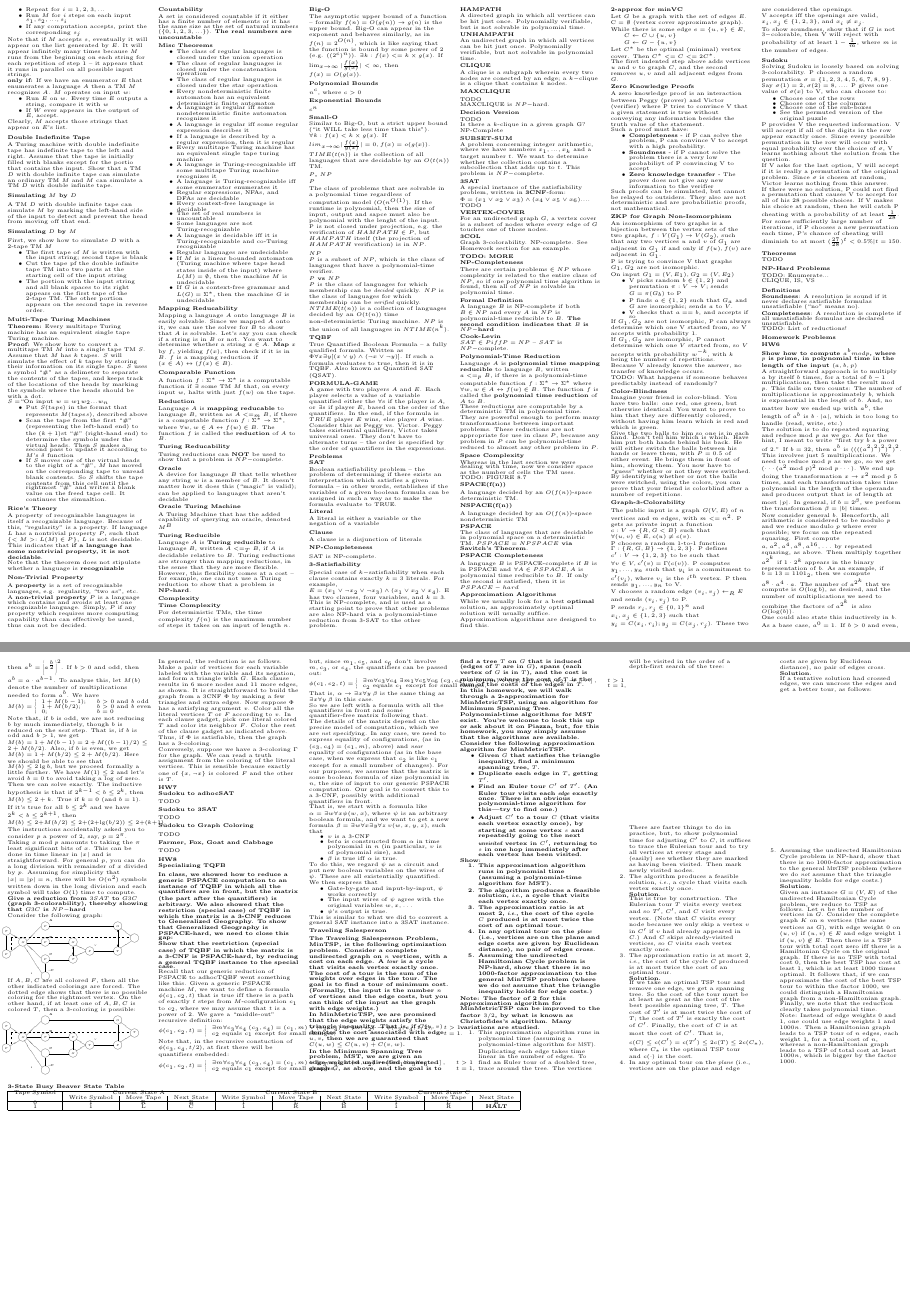
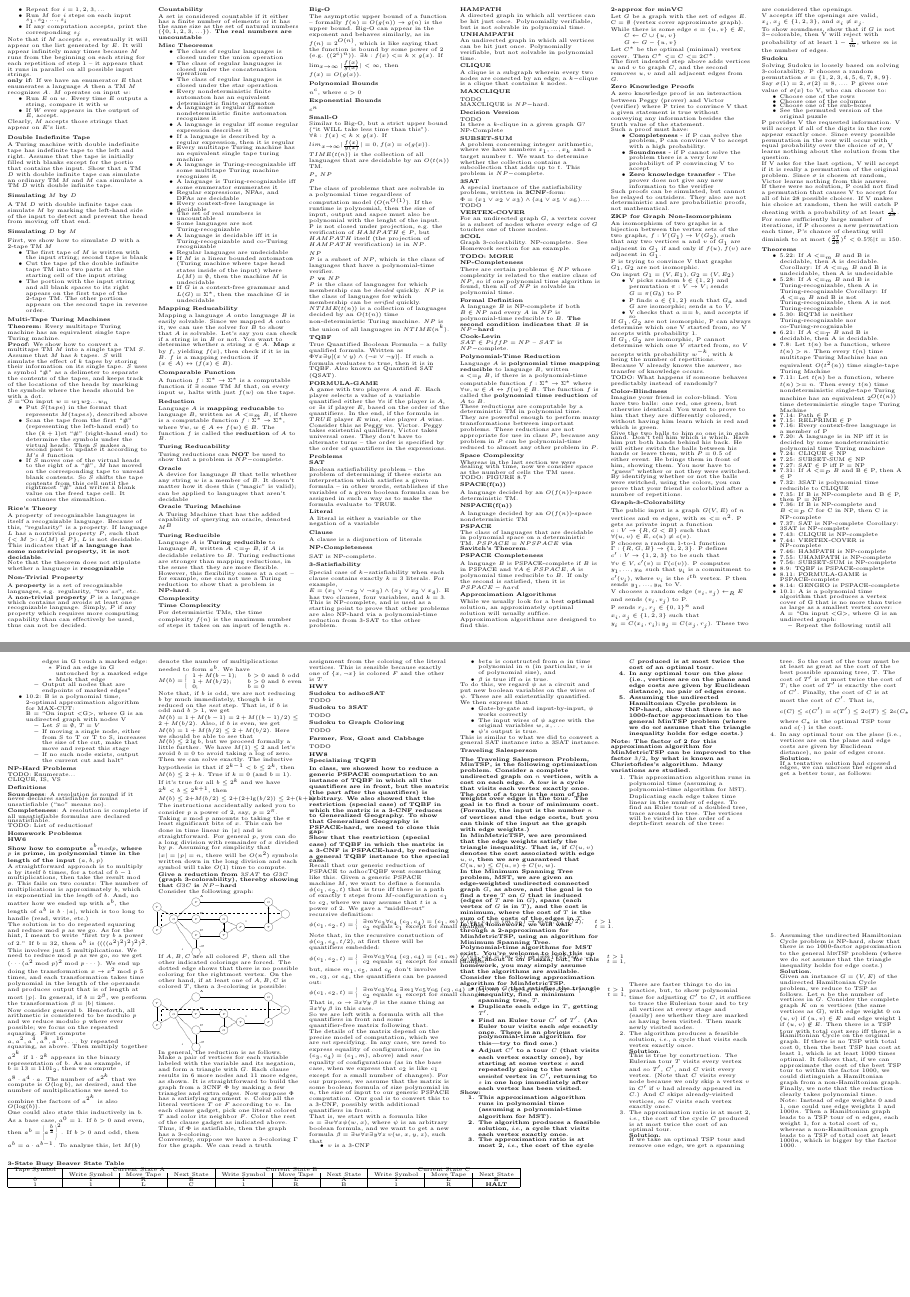
Before and after one commit to Jberlinsky/EECS376CheatSheet, a LaTeX document (SinglePage.tex): pages 2 and 3 of 3, joined at a grey line. Compiled offline with pdfLaTeX.

Commit message:
Add theorems

```diff
--- a/SinglePage.tex
+++ b/SinglePage.tex
@@ -741,7 +741,57 @@ T\kern-.1667em\lower.7ex\hbox{E}\kern-.125emX}}
 
   \section{Theorems}
 
-  TODO
+  \begin{itemize}
+      \item 5.22: If $A <=_m B$ and B is decidable, then A is decidable. Corollary: If $A <=_m B$ and B is undecidable, then A is undecidable
+        \item 5.28: If $A <=_m B$ and B is Turing-recognizable, then A is Turing-recognizable
+Corollary: If $A <=_m B$ and B is not Turing-recognizable, then A is not Turing-recognizable
+        \item 5.30: EQTM is neither Turing-recognizable nor co-Turing-recognizable
+        \item 6.21: If $A <=_T B$ and B is decidable, then A is decidable.
+        \item 7.8: Let $t(n)$ be a function, where $t(n) > n$. Then every $t(n)$ time multitape Turing Machine has an equivalent $O(t^2(n))$ time single-tape Turing Machine
+        \item 7.11: Let $t(n)$ be a function, where $t(n) >= n$. Then every $t(n)$ time nondeterministic single-tape Turing machine has an equivalent $2^{O(t(n))}$ time deterministic single tape Turing Machine
+        \item 7.14: Path $\in$ P
+        \item 7.15: RELPRIME $\in$ P
+        \item 7.16: Every context-free language is a member of P
+        \item 7.20: A language is in NP iff it is decided by some nondeterministic polynomial time Turing machine
+        \item 7.24: CLIQUE $\in$ NP
+        \item 7.25: SUBSET-SUM $\in$ NP
+        \item 7.27: SAT $\in$ P iff P = NP
+        \item 7.31: If $A <=_P B$ and B $\in$ P, then A $\in$ P
+        \item 7.32: 3SAT is polynomial time reducible to CLIQUE
+        \item 7.35: If B is NP-complete and B $\in$ P, then P = NP
+        \item 7.36: If B is NP-complete and $B <=_P C$ for C in NP, then C is NP-complete
+        \item 7.37: SAT is NP-complete
+Corollary: 3SAT is NP-complete
+        \item 7.43: CLIQUE is NP-complete
+        \item 7.44: VERTEX-COVER is NP-complete
+        \item 7.46: HAMPATH is NP-complete
+        \item 7.55: UHAMPATH is NP-complete
+        \item 7.56: SUBSET-SUM is NP-complete
+        \item 8.9: TQBF is PSPACE-complete
+        \item 8.11: FORMULA-GAME is PSPACE-complete
+        \item 8.14: GENGEO is PSPACE-complete
+        \item 10.1: A is a polynomial time algorithm that produces a vertex cover of G that is no more than twice as large as a smallest vertex cover:
+
+            A = ``On input <G>, where G is an undirected graph:
+            \begin{itemize}
+                \item Repeat the following until all edges in G touch a marked edge:
+                \begin{itemize}
+                    \item Find an edge in G untouched by a marked edge
+                    \item Mark that edge
+                \end{itemize}
+                 \item Output all nodes that are endpoints of marked edges"
+            \end{itemize}
+
+        \item 10.2: B is a polynomial time, 2-optimal approximation algorithm for MAX-CUT:
+
+            B = ``On input <G>, where G is an undirected graph with nodes V
+            \begin{itemize}
+                \item Let $S = \emptyset$, $T = V$
+                \item If moving a single node, either from S to T or T to S, increases the size of the cut, make that move and repeat this stage
+                \item If no such node exists, output the current cut and halt"
+            \end{itemize}
+  \end{itemize}
+
 
   \section{NP-Hard Problems}
 
```
